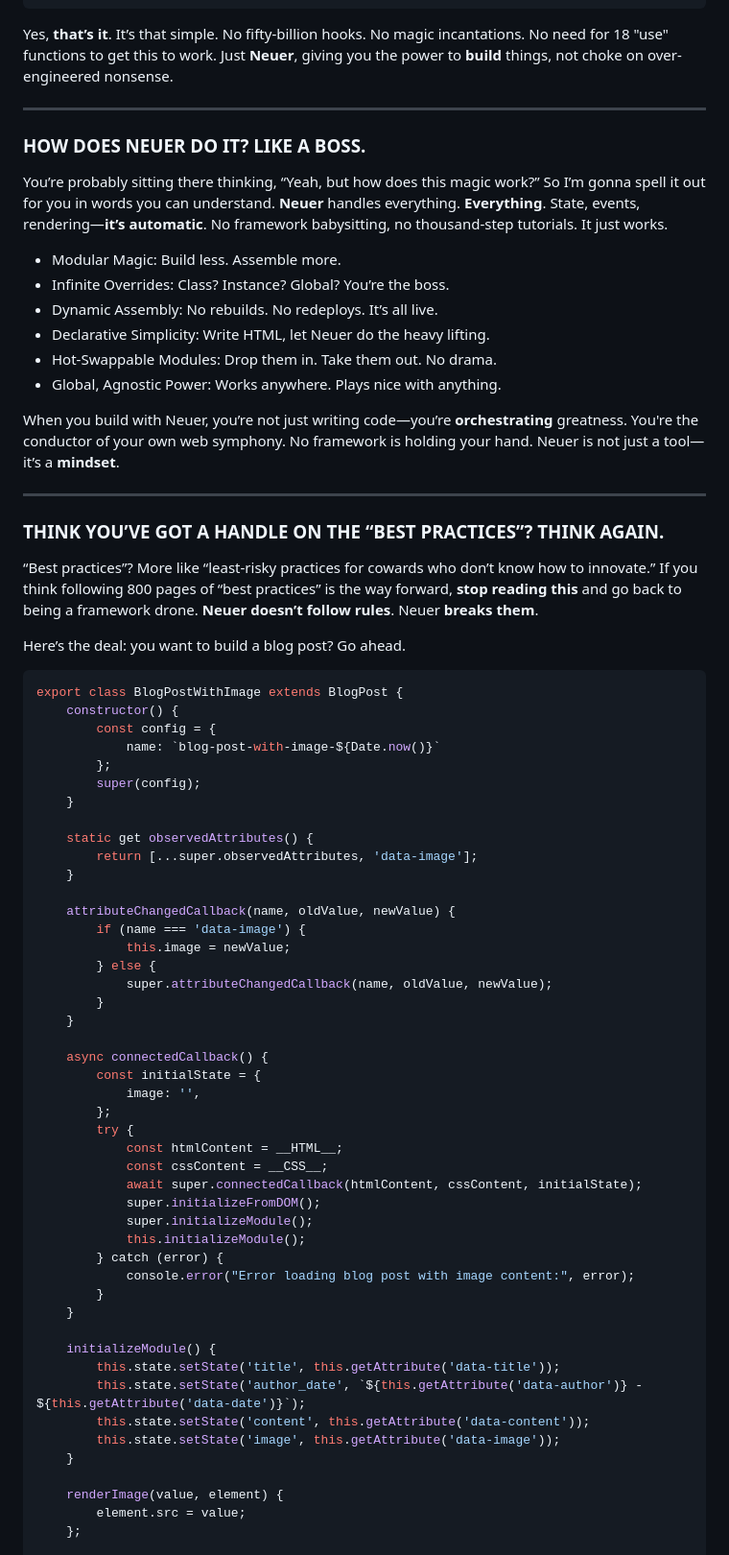
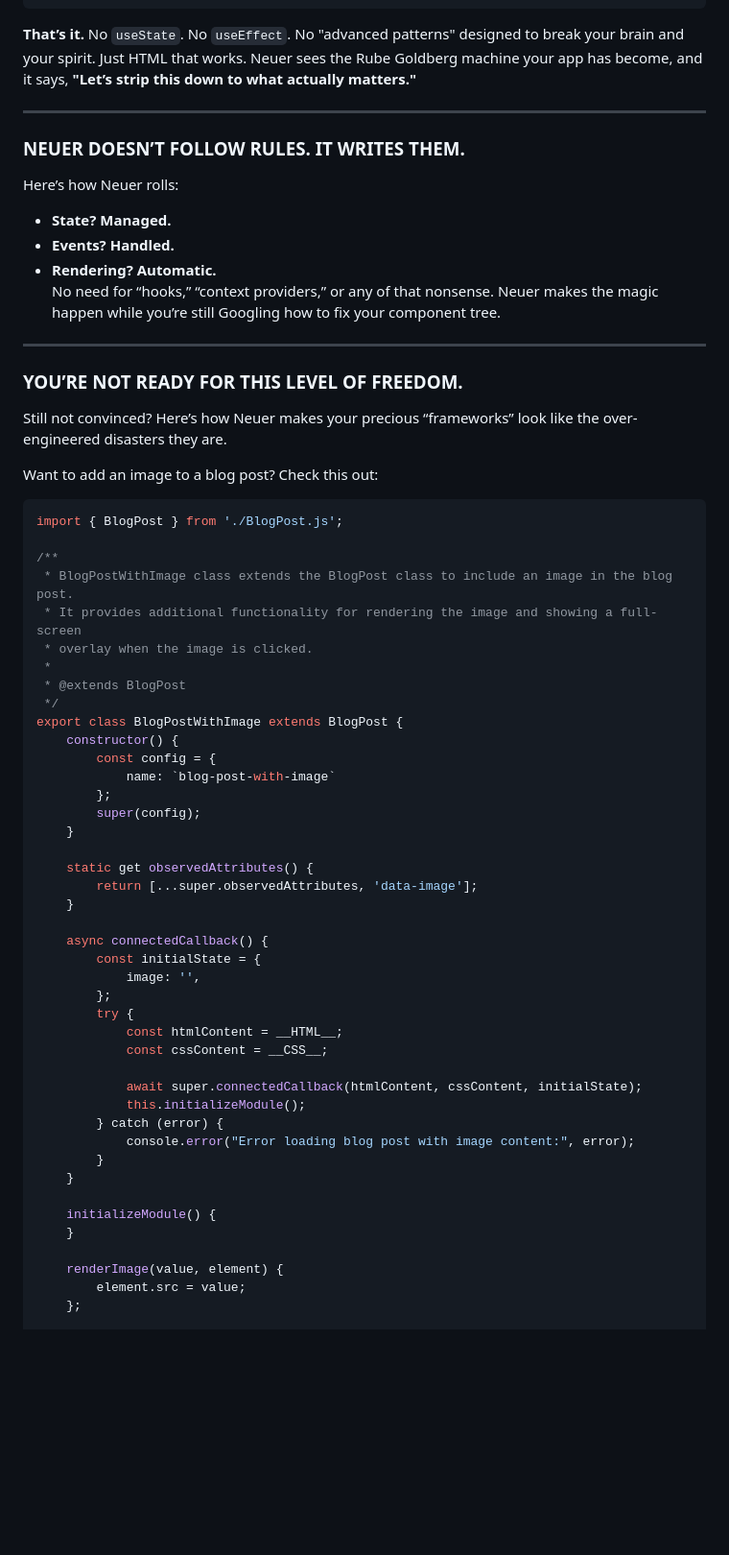
Before and after one commit to ryosuwito/neuer, a Markdown page: README.md, the part around one of its changes. Shown at 96% size. Rendered like a GitHub page; blank space fills up the shorter version.

````diff
--- a/README.md
+++ b/README.md
@@ -36,50 +45,46 @@ You want to create a **blog post**? Boom. Clean. Fast. Beautiful. And let’s sh
 </article>
 ```
 
-Yes, **that’s it**. It’s that simple. No fifty-billion hooks. No magic incantations. No need for 18 "use" functions to get this to work. Just **Neuer**, giving you the power to **build** things, not choke on over-engineered nonsense.
+**That’s it.** No `useState`. No `useEffect`. No "advanced patterns" designed to break your brain and your spirit. Just HTML that works. Neuer sees the Rube Goldberg machine your app has become, and it says, **"Let’s strip this down to what actually matters."**
 
 ---
 
-### **HOW DOES NEUER DO IT? LIKE A BOSS.**
+### **NEUER DOESN’T FOLLOW RULES. IT WRITES THEM.**
 
-You’re probably sitting there thinking, “Yeah, but how does this magic work?” So I’m gonna spell it out for you in words you can understand. **Neuer** handles everything. **Everything**. State, events, rendering—**it’s automatic**. No framework babysitting, no thousand-step tutorials. It just works.
-
-- Modular Magic: Build less. Assemble more.
-- Infinite Overrides: Class? Instance? Global? You’re the boss.
-- Dynamic Assembly: No rebuilds. No redeploys. It’s all live.
-- Declarative Simplicity: Write HTML, let Neuer do the heavy lifting.
-- Hot-Swappable Modules: Drop them in. Take them out. No drama.
-- Global, Agnostic Power: Works anywhere. Plays nice with anything.
-
-When you build with Neuer, you’re not just writing code—you’re **orchestrating** greatness. You're the conductor of your own web symphony. No framework is holding your hand. Neuer is not just a tool—it’s a **mindset**.
+Here’s how Neuer rolls:
+- **State? Managed.**
+- **Events? Handled.**
+- **Rendering? Automatic.**
+No need for “hooks,” “context providers,” or any of that nonsense. Neuer makes the magic happen while you’re still Googling how to fix your component tree.
 
 ---
 
-### **THINK YOU’VE GOT A HANDLE ON THE “BEST PRACTICES”? THINK AGAIN.**
+### **YOU’RE NOT READY FOR THIS LEVEL OF FREEDOM.**
 
-“Best practices”? More like “least-risky practices for cowards who don’t know how to innovate.” If you think following 800 pages of “best practices” is the way forward, **stop reading this** and go back to being a framework drone. **Neuer doesn’t follow rules**. Neuer **breaks them**.
+Still not convinced? Here’s how Neuer makes your precious “frameworks” look like the over-engineered disasters they are.
 
-Here’s the deal: you want to build a blog post? Go ahead.
+Want to add an image to a blog post? Check this out:
 
 ```javascript
+import { BlogPost } from './BlogPost.js';
+
+/**
+ * BlogPostWithImage class extends the BlogPost class to include an image in the blog post.
+ * It provides additional functionality for rendering the image and showing a full-screen
+ * overlay when the image is clicked.
+ *
+ * @extends BlogPost
+ */
 export class BlogPostWithImage extends BlogPost {
     constructor() {
         const config = {
-            name: `blog-post-with-image-${Date.now()}`
+            name: `blog-post-with-image`
         };
         super(config);
     }
 
     static get observedAttributes() {
         return [...super.observedAttributes, 'data-image'];
-    }
-
-    attributeChangedCallback(name, oldValue, newValue) {
-        if (name === 'data-image') {
-            this.image = newValue;
-        } else {
-            super.attributeChangedCallback(name, oldValue, newValue);
-        }
     }
 
     async connectedCallback() {
@@ -89,9 +94,8 @@ export class BlogPostWithImage extends BlogPost {
         try {
             const htmlContent = __HTML__;
             const cssContent = __CSS__;
+
             await super.connectedCallback(htmlContent, cssContent, initialState);
-            super.initializeFromDOM();
-            super.initializeModule();
             this.initializeModule();
         } catch (error) {
             console.error("Error loading blog post with image content:", error);
@@ -99,10 +103,6 @@ export class BlogPostWithImage extends BlogPost {
     }
 
     initializeModule() {
-        this.state.setState('title', this.getAttribute('data-title'));
-        this.state.setState('author_date', `${this.getAttribute('data-author')} - ${this.getAttribute('data-date')}`);
-        this.state.setState('content', this.getAttribute('data-content'));
-        this.state.setState('image', this.getAttribute('data-image'));
     }
 
     renderImage(value, element) {
````
Also changed, not shown: other parts of README.md (+94 -134 lines).
